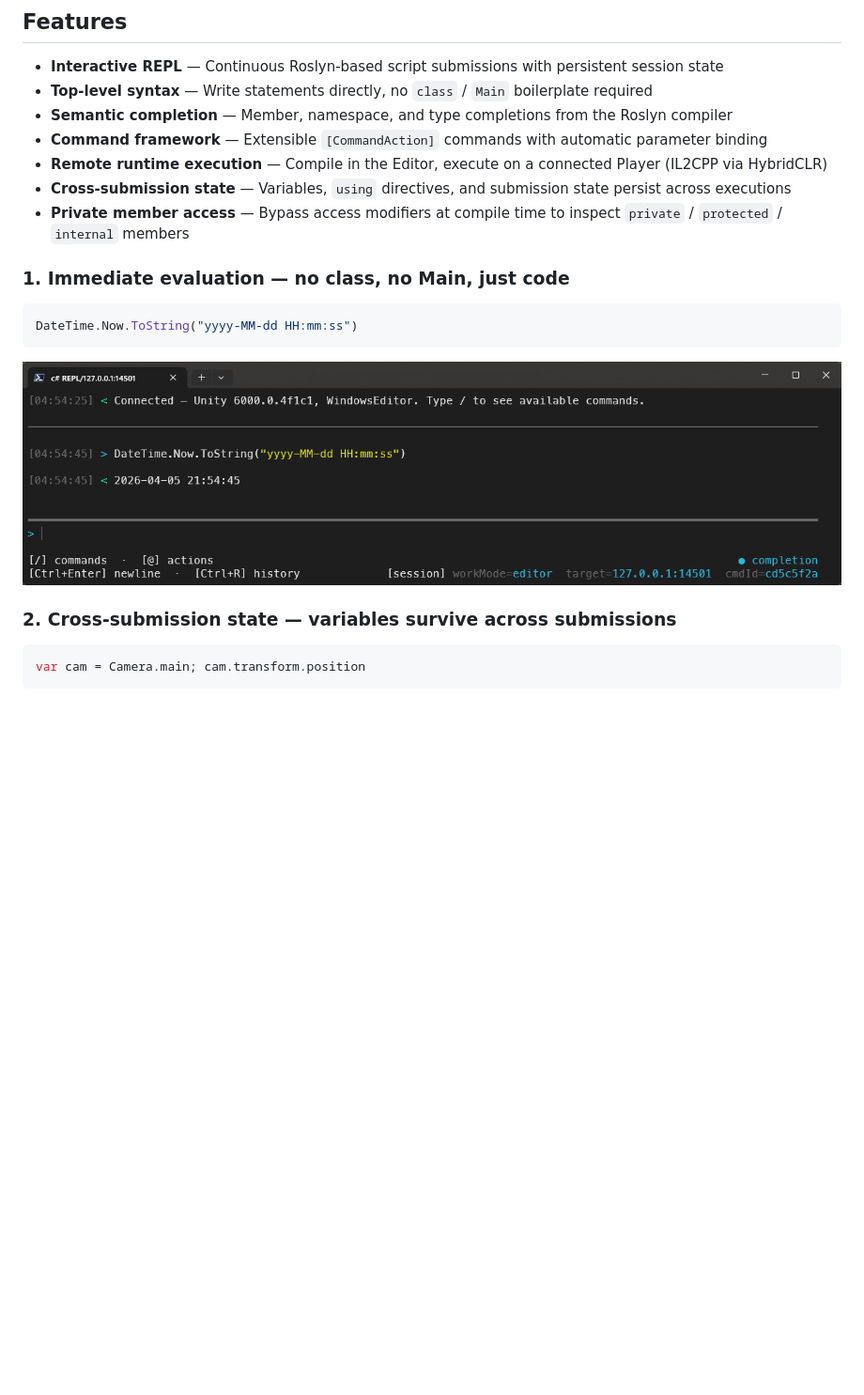
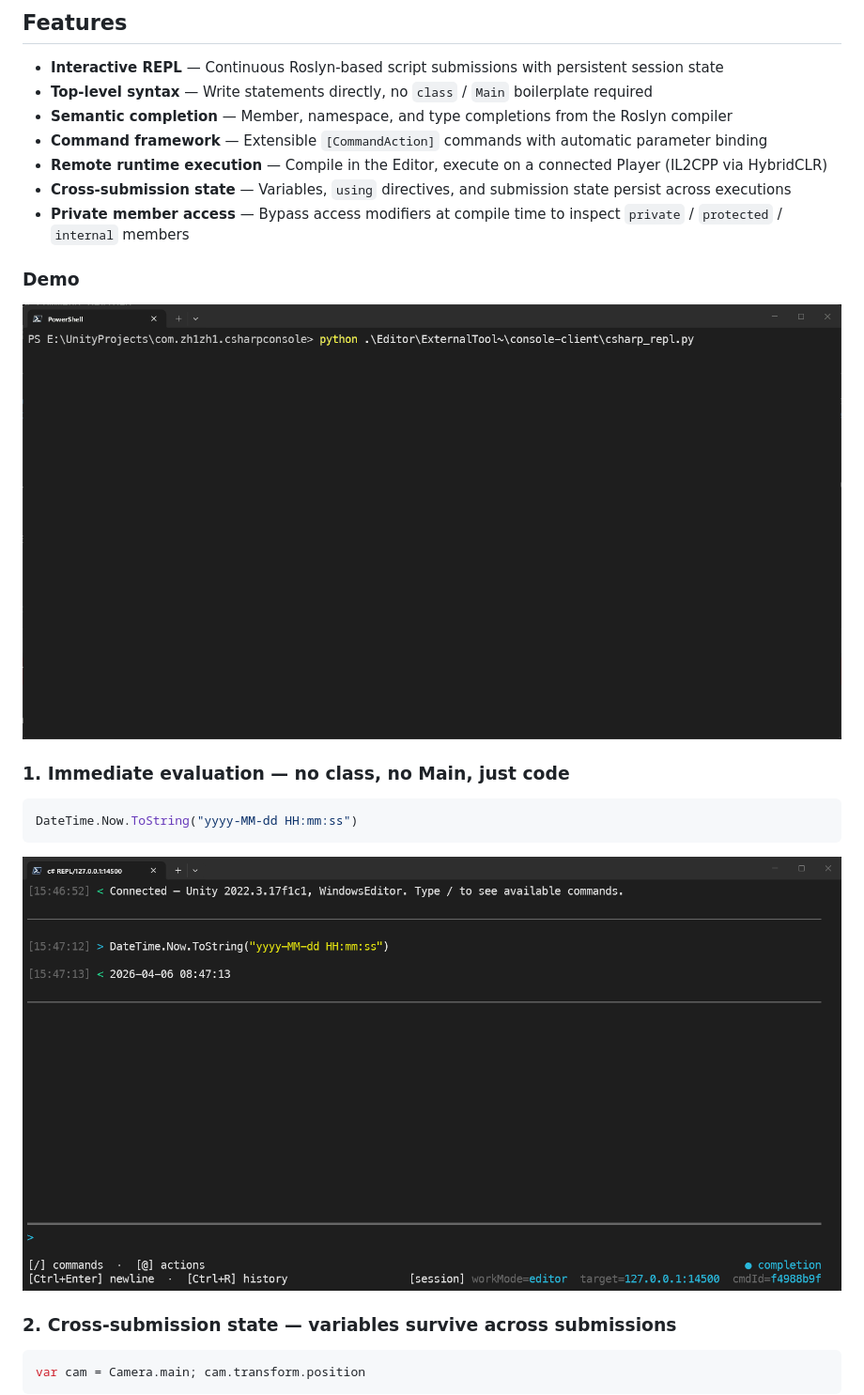
Before and after one commit to niqibiao/unity-csharpconsole, a Markdown page: README.md, the part around the change. Shown at 94% size. Drawn GitHub-style; pictures changed too: Docs~/images/repl-0.gif (added), Docs~/images/repl-1.png; blank space fills up the shorter version.

```diff
--- a/README.md
+++ b/README.md
@@ -17,6 +17,10 @@ A Unity package that brings an interactive C# REPL, a command framework, and rem
 - **Remote runtime execution** — Compile in the Editor, execute on a connected Player (IL2CPP via HybridCLR)
 - **Cross-submission state** — Variables, `using` directives, and submission state persist across executions
 - **Private member access** — Bypass access modifiers at compile time to inspect `private` / `protected` / `internal` members
+
+### Demo
+
+<img src="Docs~/images/repl-0.gif" />
 
 ### 1. Immediate evaluation — no class, no Main, just code
 
```
Also changed, not shown: README_zh.md (+4 -0 lines), Docs~/images/repl-2.png, Docs~/images/repl-3.png, Docs~/images/repl-4.png, Docs~/images/repl-5.png.
